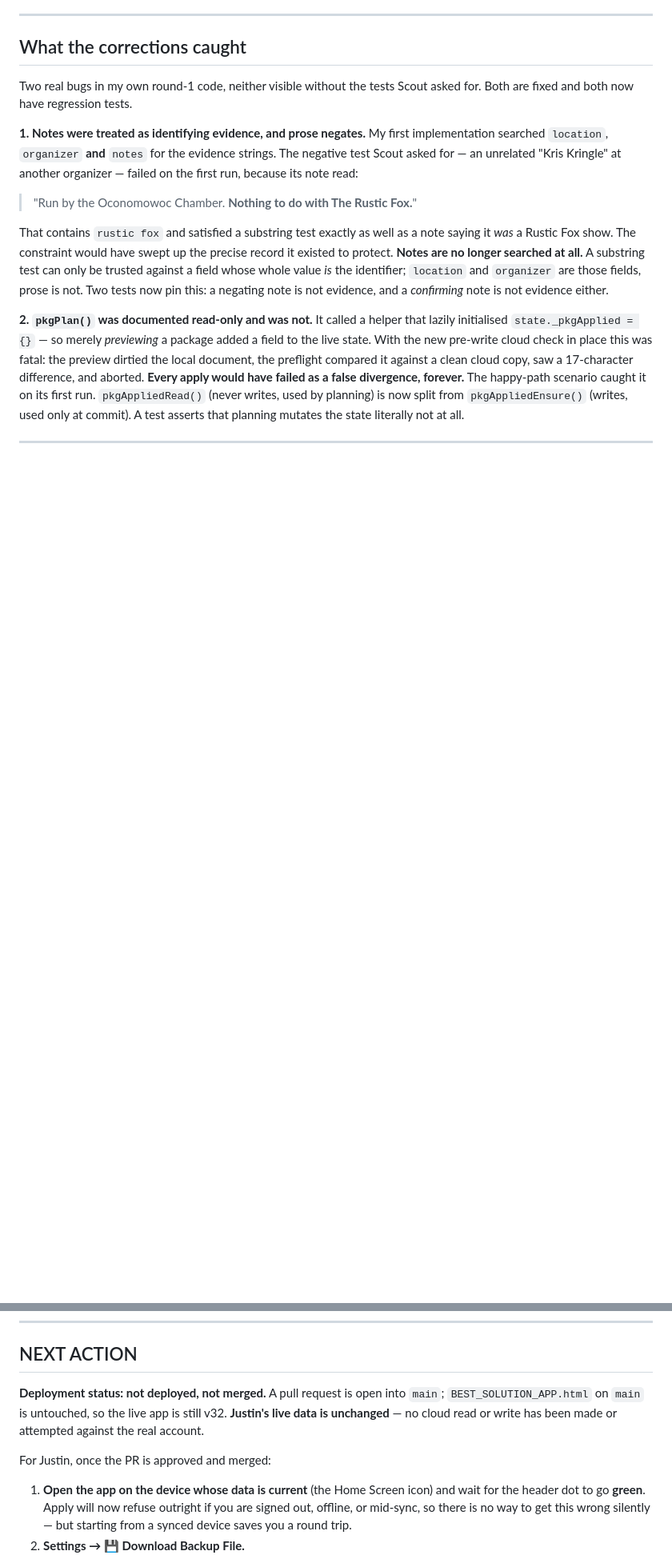
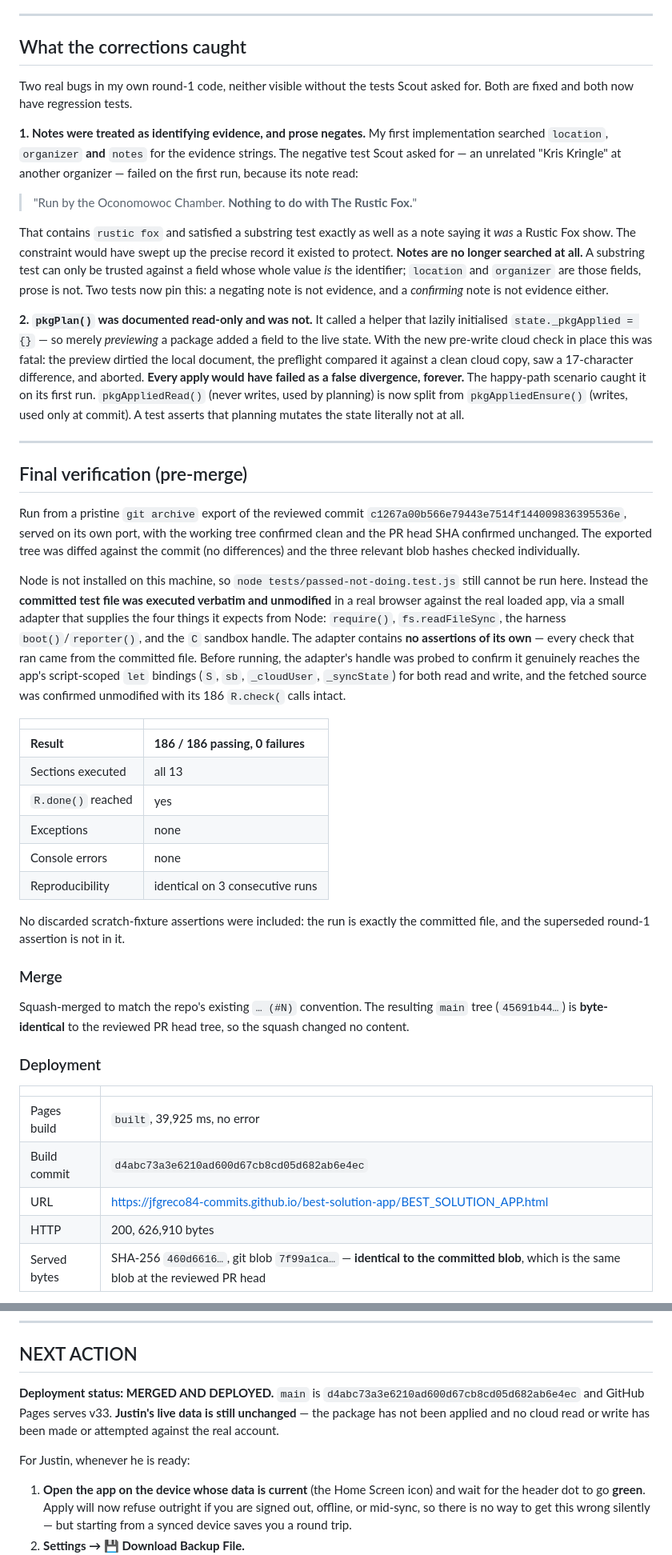
Before and after one commit to jfgreco84-commits/best-solution-app, a Markdown page: AI_HANDOFFS/2026-08-26-show-sync.md, 2 parts joined by grey strips. Shown at 80% size. Rendered like a GitHub page; blank space fills up the shorter version.

```diff
--- a/AI_HANDOFFS/2026-08-26-show-sync.md
+++ b/AI_HANDOFFS/2026-08-26-show-sync.md
@@ -306,3 +315,50 @@ all.
 
 ---
 
+## Final verification (pre-merge)
+
+Run from a pristine `git archive` export of the reviewed commit
+`c1267a00b566e79443e7514f144009836395536e`, served on its own port, with the
+working tree confirmed clean and the PR head SHA confirmed unchanged. The
+exported tree was diffed against the commit (no differences) and the three
+relevant blob hashes checked individually.
+
+Node is not installed on this machine, so `node tests/passed-not-doing.test.js`
+still cannot be run here. Instead the **committed test file was executed
+verbatim and unmodified** in a real browser against the real loaded app, via a
+small adapter that supplies the four things it expects from Node: `require()`,
+`fs.readFileSync`, the harness `boot()`/`reporter()`, and the `C` sandbox
+handle. The adapter contains **no assertions of its own** — every check that ran
+came from the committed file. Before running, the adapter's handle was probed to
+confirm it genuinely reaches the app's script-scoped `let` bindings (`S`, `sb`,
+`_cloudUser`, `_syncState`) for both read and write, and the fetched source was
+confirmed unmodified with its 186 `R.check(` calls intact.
+
+| | |
+|---|---|
+| **Result** | **186 / 186 passing, 0 failures** |
+| Sections executed | all 13 |
+| `R.done()` reached | yes |
+| Exceptions | none |
+| Console errors | none |
+| Reproducibility | identical on 3 consecutive runs |
+
+No discarded scratch-fixture assertions were included: the run is exactly the
+committed file, and the superseded round-1 assertion is not in it.
+
+### Merge
+
+Squash-merged to match the repo's existing `… (#N)` convention. The resulting
+`main` tree (`45691b44…`) is **byte-identical** to the reviewed PR head tree, so
+the squash changed no content.
+
+### Deployment
+
+| | |
+|---|---|
+| Pages build | `built`, 39,925 ms, no error |
+| Build commit | `d4abc73a3e6210ad600d67cb8cd05d682ab6e4ec` |
+| URL | <https://jfgreco84-commits.github.io/best-solution-app/BEST_SOLUTION_APP.html> |
+| HTTP | 200, 626,910 bytes |
+| Served bytes | SHA-256 `460d6616…`, git blob `7f99a1ca…` — **identical to the committed blob**, which is the same blob at the reviewed PR head |
+
@@ -461,12 +548,12 @@ obstacle:
 
 ## NEXT ACTION
 
-**Deployment status: not deployed, not merged.** A pull request is open into
-`main`; `BEST_SOLUTION_APP.html` on `main` is untouched, so the live app is
-still v32. **Justin's live data is unchanged** — no cloud read or write has been
-made or attempted against the real account.
+**Deployment status: MERGED AND DEPLOYED.** `main` is
+`d4abc73a3e6210ad600d67cb8cd05d682ab6e4ec` and GitHub Pages serves v33.
+**Justin's live data is still unchanged** — the package has not been applied and
+no cloud read or write has been made or attempted against the real account.
 
-For Justin, once the PR is approved and merged:
+For Justin, whenever he is ready:
 
 1. **Open the app on the device whose data is current** (the Home Screen icon)
    and wait for the header dot to go **green**. Apply will now refuse outright
```
Also changed, not shown: other parts of AI_HANDOFFS/2026-08-26-show-sync.md (+40 -0 lines), AI_HANDOFFS/LATEST.md (+21 -14 lines).
